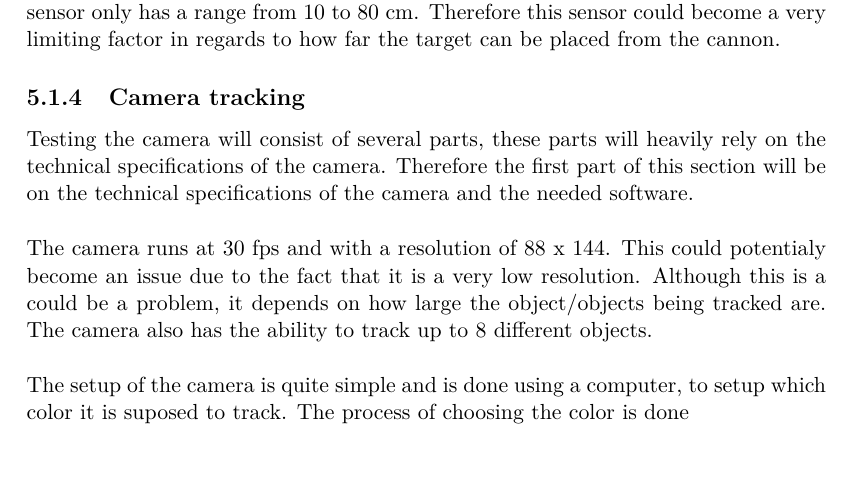
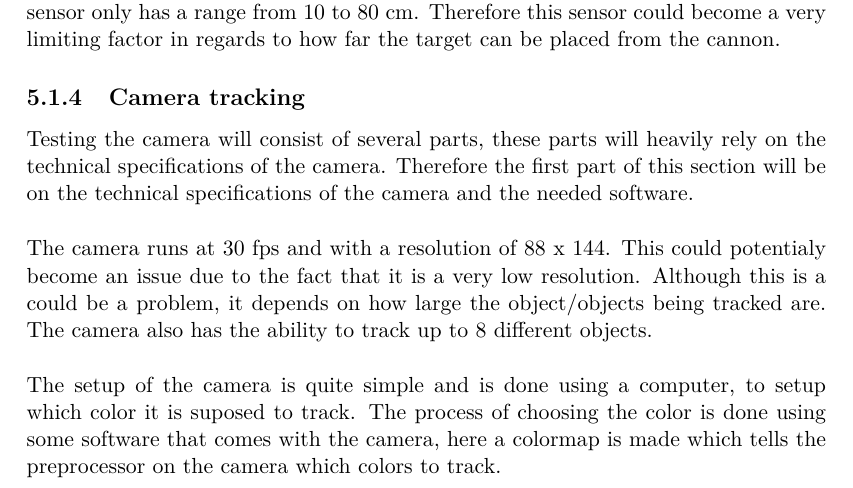
Before and after one commit to SimonHoejberg/P5, a LaTeX thesis (P5.tex, which reads sections/HWSelection/Sensors/SensorTest.tex): part of page 24 of 33, cut so that both start at the same text, the shorter picture padded with empty space. Compiled offline with pdfLaTeX.

Commit message:
Camera tracking almost done, needs a bit more on the functionality

```diff
--- a/sections/HWSelection/Sensors/SensorTest.tex
+++ b/sections/HWSelection/Sensors/SensorTest.tex
@@ -82,3 +82,5 @@ The camera also has the ability to track up to 8 different objects. \nl
 
 The setup of the camera is quite simple and is done using a computer, to setup
 which color it is suposed to track. The process of choosing the color is done
+using some software that comes with the camera, here a colormap is made which
+tells the preprocessor on the camera which colors to track.
```
